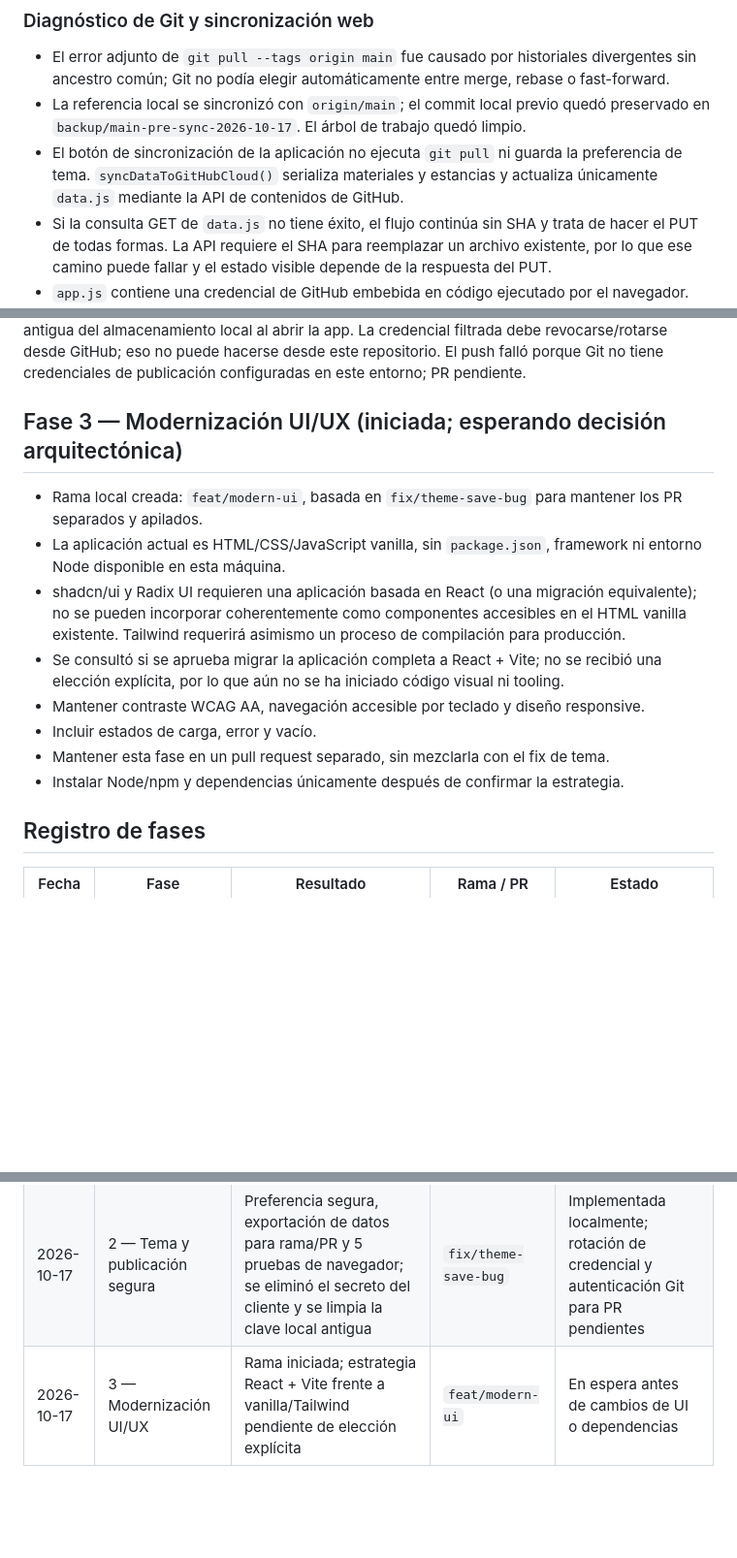
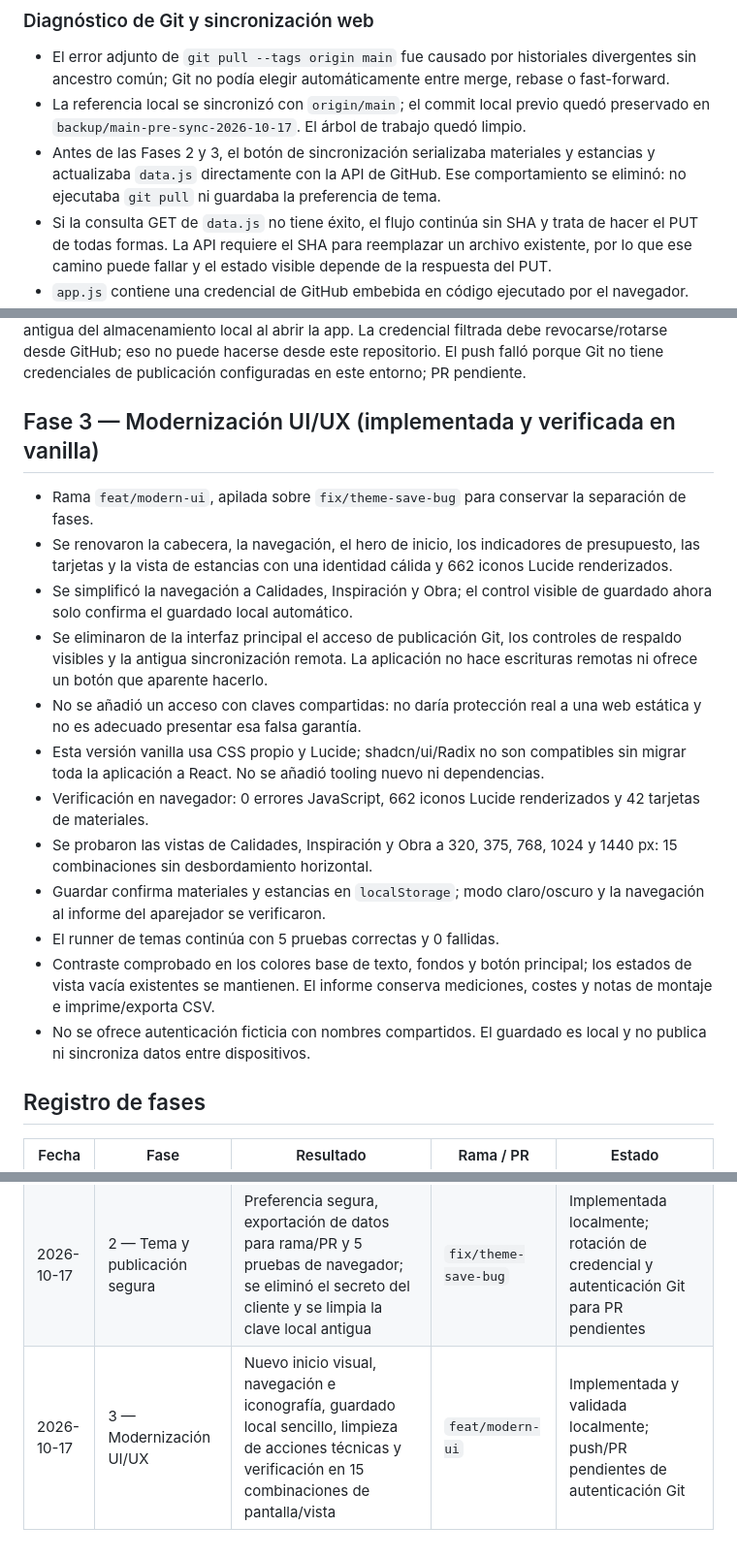
Before and after one commit to valdemorillohalcon/valdemorillo-calidades, a Markdown page: OPTIMIZATION_PLAN.md, 3 parts joined by grey strips. Shown at 97% size. Drawn GitHub-style; blank space fills up the shorter version.

Commit message:
docs: record modern UI phase validation
Co-authored-by: Copilot <223556219+Copilot@users.noreply.github.com>

```diff
--- a/OPTIMIZATION_PLAN.md
+++ b/OPTIMIZATION_PLAN.md
@@ -30,7 +30,7 @@ No mezclar los cambios de persistencia del tema con la modernización visual.
 
 - El error adjunto de `git pull --tags origin main` fue causado por historiales divergentes sin ancestro común; Git no podía elegir automáticamente entre merge, rebase o fast-forward.
 - La referencia local se sincronizó con `origin/main`; el commit local previo quedó preservado en `backup/main-pre-sync-2026-10-17`. El árbol de trabajo quedó limpio.
-- El botón de sincronización de la aplicación no ejecuta `git pull` ni guarda la preferencia de tema. `syncDataToGitHubCloud()` serializa materiales y estancias y actualiza únicamente `data.js` mediante la API de contenidos de GitHub.
+- Antes de las Fases 2 y 3, el botón de sincronización serializaba materiales y estancias y actualizaba `data.js` directamente con la API de GitHub. Ese comportamiento se eliminó: no ejecutaba `git pull` ni guardaba la preferencia de tema.
 - Si la consulta GET de `data.js` no tiene éxito, el flujo continúa sin SHA y trata de hacer el PUT de todas formas. La API requiere el SHA para reemplazar un archivo existente, por lo que ese camino puede fallar y el estado visible depende de la respuesta del PUT.
 - `app.js` contiene una credencial de GitHub embebida en código ejecutado por el navegador. Debe considerarse expuesta, revocarse/rotarse y no volver a distribuirse como secreto del cliente. La sincronización necesitará una solución de autorización segura antes de considerarse apta para producción.
 
@@ -62,16 +62,20 @@ El error Git reproducido era un problema de historial del repositorio, no del te
 
 **Estado:** implementación y pruebas completadas localmente. El flujo de publicación se sustituyó por exportación de `data.js` y publicación mediante rama Git + pull request; la aplicación no necesita credenciales de escritura. Se eliminó el secreto del código fuente de esta rama y se limpia la clave antigua del almacenamiento local al abrir la app. La credencial filtrada debe revocarse/rotarse desde GitHub; eso no puede hacerse desde este repositorio. El push falló porque Git no tiene credenciales de publicación configuradas en este entorno; PR pendiente.
 
-## Fase 3 — Modernización UI/UX (iniciada; esperando decisión arquitectónica)
+## Fase 3 — Modernización UI/UX (implementada y verificada en vanilla)
 
-- Rama local creada: `feat/modern-ui`, basada en `fix/theme-save-bug` para mantener los PR separados y apilados.
-- La aplicación actual es HTML/CSS/JavaScript vanilla, sin `package.json`, framework ni entorno Node disponible en esta máquina.
-- shadcn/ui y Radix UI requieren una aplicación basada en React (o una migración equivalente); no se pueden incorporar coherentemente como componentes accesibles en el HTML vanilla existente. Tailwind requerirá asimismo un proceso de compilación para producción.
-- Se consultó si se aprueba migrar la aplicación completa a React + Vite; no se recibió una elección explícita, por lo que aún no se ha iniciado código visual ni tooling.
-- Mantener contraste WCAG AA, navegación accesible por teclado y diseño responsive.
-- Incluir estados de carga, error y vacío.
-- Mantener esta fase en un pull request separado, sin mezclarla con el fix de tema.
-- Instalar Node/npm y dependencias únicamente después de confirmar la estrategia.
+- Rama `feat/modern-ui`, apilada sobre `fix/theme-save-bug` para conservar la separación de fases.
+- Se renovaron la cabecera, la navegación, el hero de inicio, los indicadores de presupuesto, las tarjetas y la vista de estancias con una identidad cálida y 662 iconos Lucide renderizados.
+- Se simplificó la navegación a Calidades, Inspiración y Obra; el control visible de guardado ahora solo confirma el guardado local automático.
+- Se eliminaron de la interfaz principal el acceso de publicación Git, los controles de respaldo visibles y la antigua sincronización remota. La aplicación no hace escrituras remotas ni ofrece un botón que aparente hacerlo.
+- No se añadió un acceso con claves compartidas: no daría protección real a una web estática y no es adecuado presentar esa falsa garantía.
+- Esta versión vanilla usa CSS propio y Lucide; shadcn/ui/Radix no son compatibles sin migrar toda la aplicación a React. No se añadió tooling nuevo ni dependencias.
+- Verificación en navegador: 0 errores JavaScript, 662 iconos Lucide renderizados y 42 tarjetas de materiales.
+- Se probaron las vistas de Calidades, Inspiración y Obra a 320, 375, 768, 1024 y 1440 px: 15 combinaciones sin desbordamiento horizontal.
+- Guardar confirma materiales y estancias en `localStorage`; modo claro/oscuro y la navegación al informe del aparejador se verificaron.
+- El runner de temas continúa con 5 pruebas correctas y 0 fallidas.
+- Contraste comprobado en los colores base de texto, fondos y botón principal; los estados de vista vacía existentes se mantienen. El informe conserva mediciones, costes y notas de montaje e imprime/exporta CSV.
+- No se ofrece autenticación ficticia con nombres compartidos. El guardado es local y no publica ni sincroniza datos entre dispositivos.
 
 ## Registro de fases
 
@@ -79,4 +83,4 @@ El error Git reproducido era un problema de historial del repositorio, no del te
 |---|---|---|---|---|
 | 2026-10-17 | 1 — Diagnóstico | Tema inexistente; error de Git por historiales sin ancestro común; documentados riesgos independientes de almacenamiento y sincronización web | `main` | Completada |
 | 2026-10-17 | 2 — Tema y publicación segura | Preferencia segura, exportación de datos para rama/PR y 5 pruebas de navegador; se eliminó el secreto del cliente y se limpia la clave local antigua | `fix/theme-save-bug` | Implementada localmente; rotación de credencial y autenticación Git para PR pendientes |
-| 2026-10-17 | 3 — Modernización UI/UX | Rama iniciada; estrategia React + Vite frente a vanilla/Tailwind pendiente de elección explícita | `feat/modern-ui` | En espera antes de cambios de UI o dependencias |
+| 2026-10-17 | 3 — Modernización UI/UX | Nuevo inicio visual, navegación e iconografía, guardado local sencillo, limpieza de acciones técnicas y verificación en 15 combinaciones de pantalla/vista | `feat/modern-ui` | Implementada y validada localmente; push/PR pendientes de autenticación Git |
```
